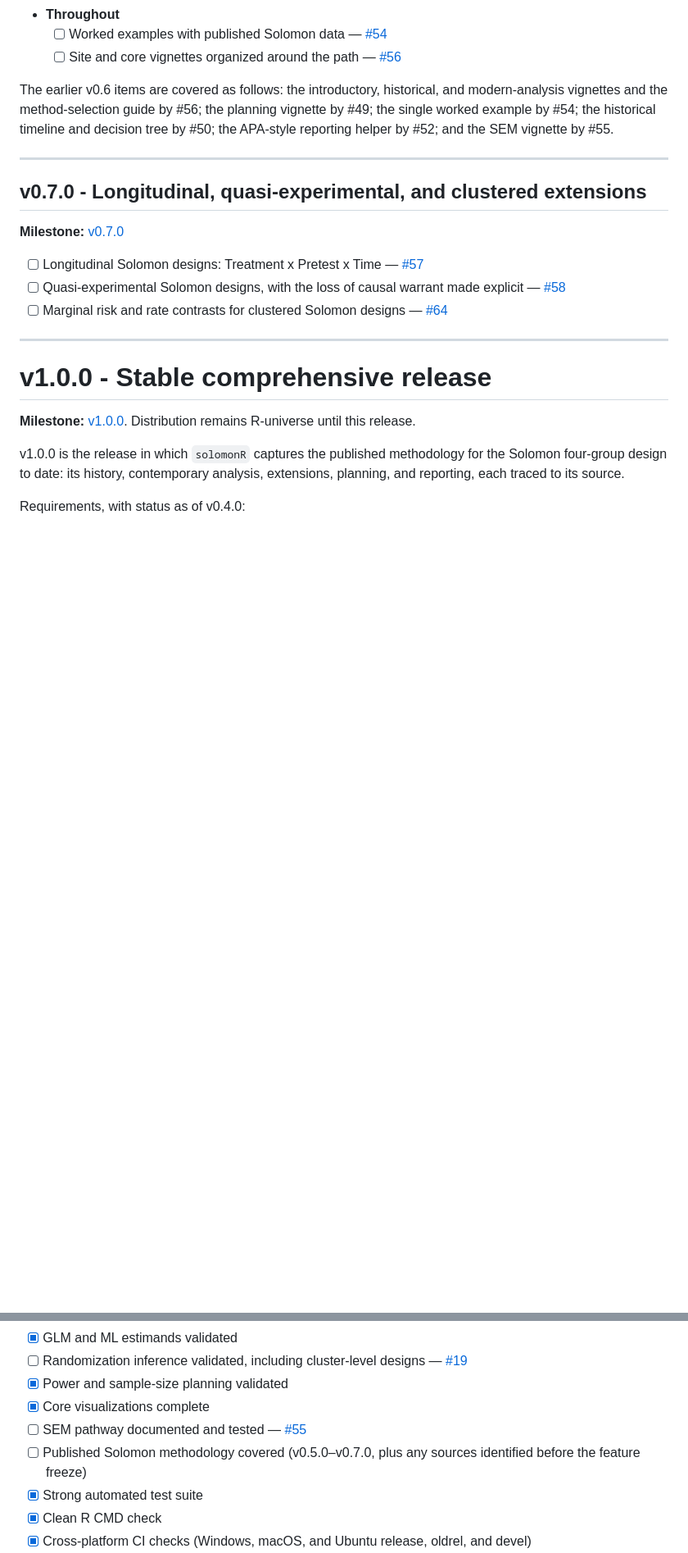
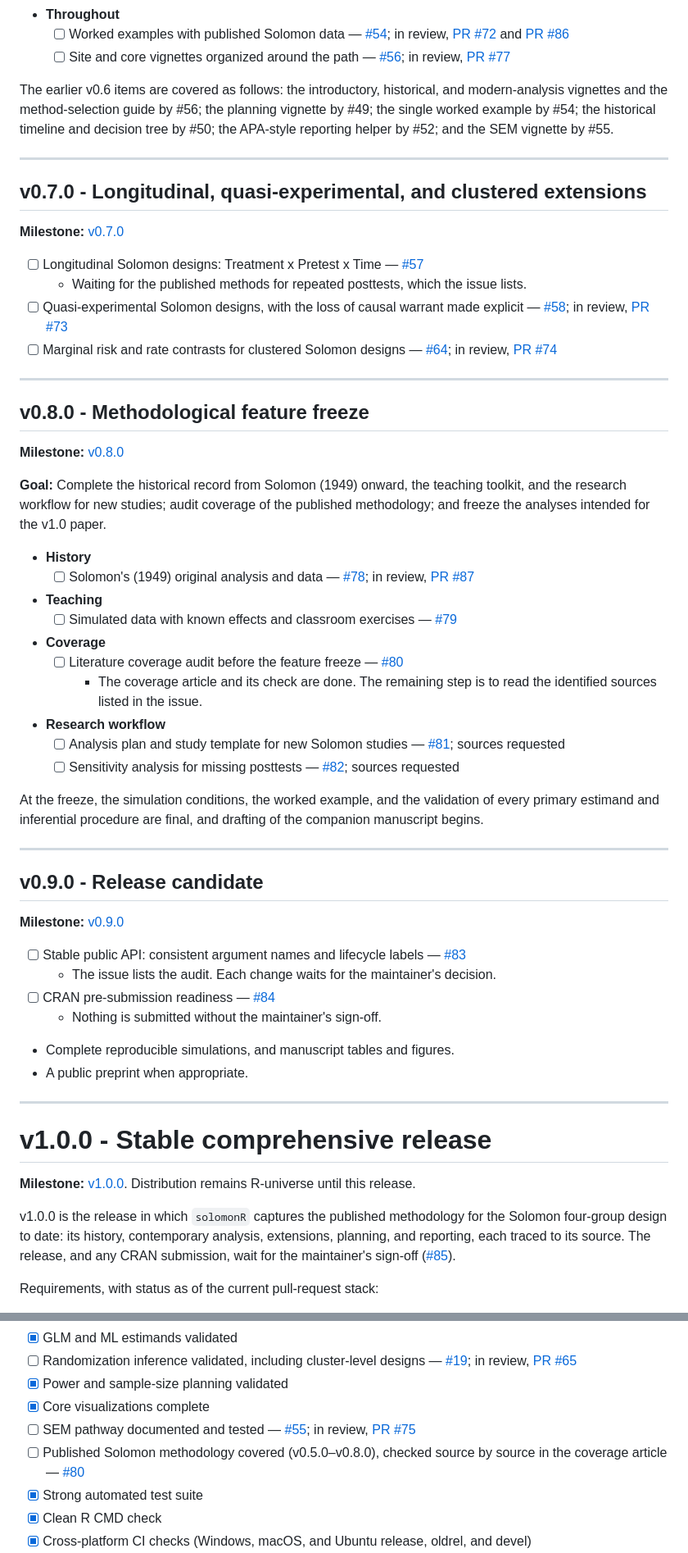
Before and after one commit to JUhalt/solomonR, a Markdown page: ROADMAP.md, 2 parts joined by grey strips. Shown at 82% size. GitHub-like rendering; blank space fills up the shorter version.

```diff
--- a/ROADMAP.md
+++ b/ROADMAP.md
@@ -279,6 +289,6 @@ contemporary methods clearly separated at every step.
 - **Throughout**
-  - [ ] Worked examples with published Solomon data — [#54](https://github.com/JUhalt/solomonR/issues/54)
-  - [ ] Site and core vignettes organized around the path — [#56](https://github.com/JUhalt/solomonR/issues/56)
+  - [ ] Worked examples with published Solomon data — [#54](https://github.com/JUhalt/solomonR/issues/54); in review, [PR #72](https://github.com/JUhalt/solomonR/pull/72) and [PR #86](https://github.com/JUhalt/solomonR/pull/86)
+  - [ ] Site and core vignettes organized around the path — [#56](https://github.com/JUhalt/solomonR/issues/56); in review, [PR #77](https://github.com/JUhalt/solomonR/pull/77)
 
 The earlier v0.6 items are covered as follows: the introductory,
 historical, and modern-analysis vignettes and the method-selection guide
@@ -293,9 +303,52 @@ helper by #52; and the SEM vignette by #55.
 **Milestone:** [v0.7.0](https://github.com/JUhalt/solomonR/milestone/6)
 
 - [ ] Longitudinal Solomon designs: Treatment x Pretest x Time — [#57](https://github.com/JUhalt/solomonR/issues/57)
+  - Waiting for the published methods for repeated posttests, which the
+    issue lists.
 - [ ] Quasi-experimental Solomon designs, with the loss of causal warrant
-  made explicit — [#58](https://github.com/JUhalt/solomonR/issues/58)
-- [ ] Marginal risk and rate contrasts for clustered Solomon designs — [#64](https://github.com/JUhalt/solomonR/issues/64)
+  made explicit — [#58](https://github.com/JUhalt/solomonR/issues/58); in review, [PR #73](https://github.com/JUhalt/solomonR/pull/73)
+- [ ] Marginal risk and rate contrasts for clustered Solomon designs — [#64](https://github.com/JUhalt/solomonR/issues/64); in review, [PR #74](https://github.com/JUhalt/solomonR/pull/74)
+
+---
+
+## v0.8.0 - Methodological feature freeze
+
+**Milestone:** [v0.8.0](https://github.com/JUhalt/solomonR/milestone/7)
+
+**Goal:** Complete the historical record from Solomon (1949) onward, the
+teaching toolkit, and the research workflow for new studies; audit
+coverage of the published methodology; and freeze the analyses intended
+for the v1.0 paper.
+
+- **History**
+  - [ ] Solomon's (1949) original analysis and data — [#78](https://github.com/JUhalt/solomonR/issues/78); in review, [PR #87](https://github.com/JUhalt/solomonR/pull/87)
+- **Teaching**
+  - [ ] Simulated data with known effects and classroom exercises — [#79](https://github.com/JUhalt/solomonR/issues/79)
+- **Coverage**
+  - [ ] Literature coverage audit before the feature freeze — [#80](https://github.com/JUhalt/solomonR/issues/80)
+    - The coverage article and its check are done. The remaining step is
+      to read the identified sources listed in the issue.
+- **Research workflow**
+  - [ ] Analysis plan and study template for new Solomon studies — [#81](https://github.com/JUhalt/solomonR/issues/81); sources requested
+  - [ ] Sensitivity analysis for missing posttests — [#82](https://github.com/JUhalt/solomonR/issues/82); sources requested
+
+At the freeze, the simulation conditions, the worked example, and the
+validation of every primary estimand and inferential procedure are
+final, and drafting of the companion manuscript begins.
+
+---
+
+## v0.9.0 - Release candidate
+
+**Milestone:** [v0.9.0](https://github.com/JUhalt/solomonR/milestone/8)
+
+- [ ] Stable public API: consistent argument names and lifecycle labels — [#83](https://github.com/JUhalt/solomonR/issues/83)
+  - The issue lists the audit. Each change waits for the maintainer's
+    decision.
+- [ ] CRAN pre-submission readiness — [#84](https://github.com/JUhalt/solomonR/issues/84)
+  - Nothing is submitted without the maintainer's sign-off.
+- Complete reproducible simulations, and manuscript tables and figures.
+- A public preprint when appropriate.
 
 ---
 
@@ -306,7 +359,8 @@ helper by #52; and the SEM vignette by #55.
 v1.0.0 is the release in which `solomonR` captures the published
 methodology for the Solomon four-group design to date: its history,
 contemporary analysis, extensions, planning, and reporting, each traced
-to its source.
+to its source. The release, and any CRAN submission, wait for the
+maintainer's sign-off ([#85](https://github.com/JUhalt/solomonR/issues/85)).
 
-Requirements, with status as of v0.4.0:
+Requirements, with status as of the current pull-request stack:
 
@@ -315,10 +369,10 @@ Requirements, with status as of v0.4.0:
 - [x] GLM and ML estimands validated
-- [ ] Randomization inference validated, including cluster-level designs — [#19](https://github.com/JUhalt/solomonR/issues/19)
+- [ ] Randomization inference validated, including cluster-level designs — [#19](https://github.com/JUhalt/solomonR/issues/19); in review, [PR #65](https://github.com/JUhalt/solomonR/pull/65)
 - [x] Power and sample-size planning validated
 - [x] Core visualizations complete
-- [ ] SEM pathway documented and tested — [#55](https://github.com/JUhalt/solomonR/issues/55)
-- [ ] Published Solomon methodology covered (v0.5.0–v0.7.0, plus any
-  sources identified before the feature freeze)
+- [ ] SEM pathway documented and tested — [#55](https://github.com/JUhalt/solomonR/issues/55); in review, [PR #75](https://github.com/JUhalt/solomonR/pull/75)
+- [ ] Published Solomon methodology covered (v0.5.0–v0.8.0), checked
+  source by source in the coverage article — [#80](https://github.com/JUhalt/solomonR/issues/80)
 - [x] Strong automated test suite
 - [x] Clean R CMD check
 - [x] Cross-platform CI checks (Windows, macOS, and Ubuntu release,
```
Also changed, not shown: other parts of ROADMAP.md (+29 -46 lines).
